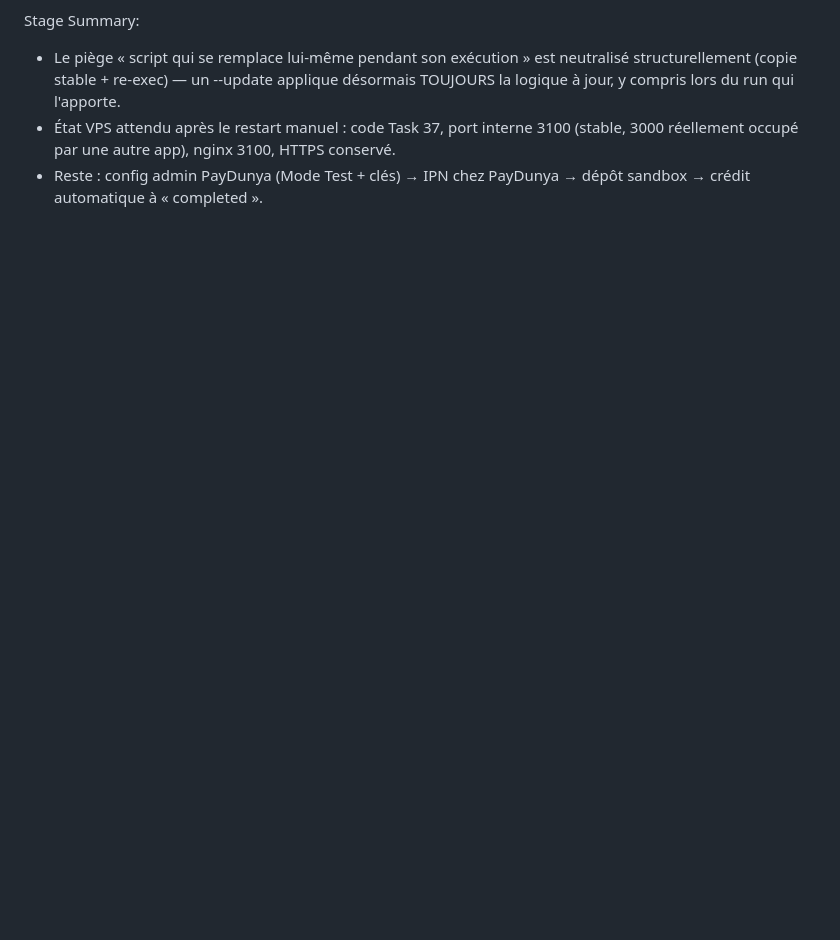
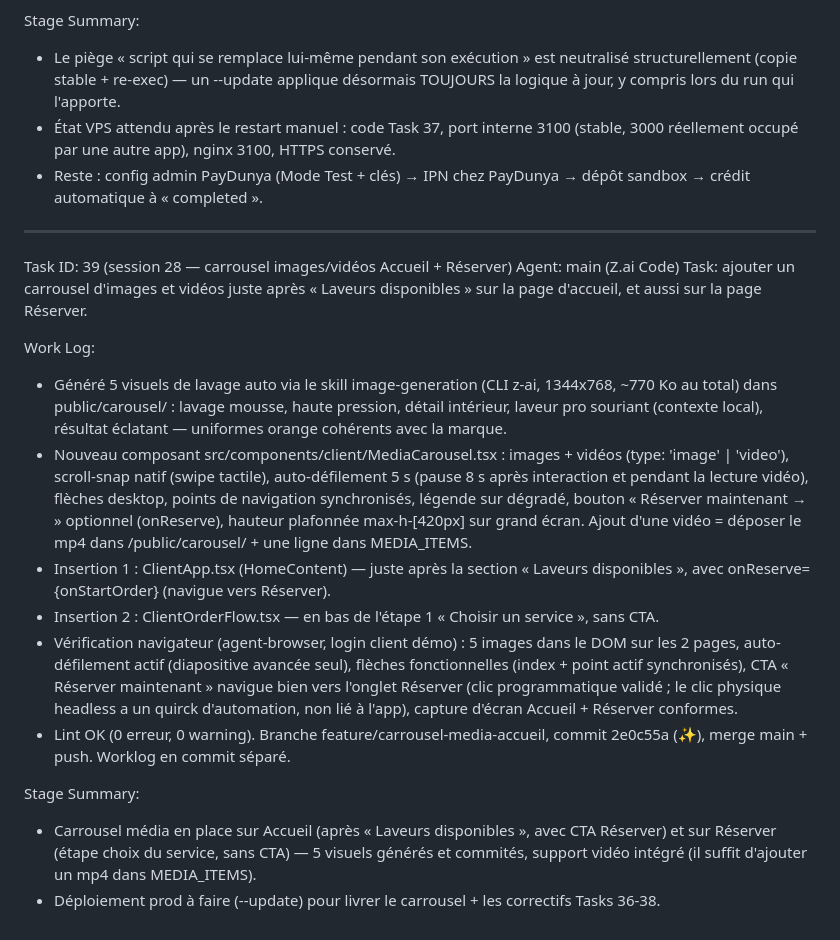
Before and after one commit to blunaantoine/socline, a Markdown page: worklog.md, the part around the change. GitHub-like rendering; blank space fills up the shorter version.

Commit message:
📝 Worklog : Task 39 — carrousel images/vidéos Accueil + Réserver

```diff
--- a/worklog.md
+++ b/worklog.md
@@ -993,3 +993,20 @@ Stage Summary:
 - Le piège « script qui se remplace lui-même pendant son exécution » est neutralisé structurellement (copie stable + re-exec) — un --update applique désormais TOUJOURS la logique à jour, y compris lors du run qui l'apporte.
 - État VPS attendu après le restart manuel : code Task 37, port interne 3100 (stable, 3000 réellement occupé par une autre app), nginx 3100, HTTPS conservé.
 - Reste : config admin PayDunya (Mode Test + clés) → IPN chez PayDunya → dépôt sandbox → crédit automatique à « completed ».
+
+---
+Task ID: 39 (session 28 — carrousel images/vidéos Accueil + Réserver)
+Agent: main (Z.ai Code)
+Task: ajouter un carrousel d'images et vidéos juste après « Laveurs disponibles » sur la page d'accueil, et aussi sur la page Réserver.
+
+Work Log:
+- Généré 5 visuels de lavage auto via le skill image-generation (CLI z-ai, 1344x768, ~770 Ko au total) dans public/carousel/ : lavage mousse, haute pression, détail intérieur, laveur pro souriant (contexte local), résultat éclatant — uniformes orange cohérents avec la marque.
+- Nouveau composant src/components/client/MediaCarousel.tsx : images + vidéos (type: 'image' | 'video'), scroll-snap natif (swipe tactile), auto-défilement 5 s (pause 8 s après interaction et pendant la lecture vidéo), flèches desktop, points de navigation synchronisés, légende sur dégradé, bouton « Réserver maintenant → » optionnel (onReserve), hauteur plafonnée max-h-[420px] sur grand écran. Ajout d'une vidéo = déposer le mp4 dans /public/carousel/ + une ligne dans MEDIA_ITEMS.
+- Insertion 1 : ClientApp.tsx (HomeContent) — juste après la section « Laveurs disponibles », avec onReserve={onStartOrder} (navigue vers Réserver).
+- Insertion 2 : ClientOrderFlow.tsx — en bas de l'étape 1 « Choisir un service », sans CTA.
+- Vérification navigateur (agent-browser, login client démo) : 5 images dans le DOM sur les 2 pages, auto-défilement actif (diapositive avancée seul), flèches fonctionnelles (index + point actif synchronisés), CTA « Réserver maintenant » navigue bien vers l'onglet Réserver (clic programmatique validé ; le clic physique headless a un quirck d'automation, non lié à l'app), capture d'écran Accueil + Réserver conformes.
+- Lint OK (0 erreur, 0 warning). Branche feature/carrousel-media-accueil, commit 2e0c55a (✨), merge main + push. Worklog en commit séparé.
+
+Stage Summary:
+- Carrousel média en place sur Accueil (après « Laveurs disponibles », avec CTA Réserver) et sur Réserver (étape choix du service, sans CTA) — 5 visuels générés et commités, support vidéo intégré (il suffit d'ajouter un mp4 dans MEDIA_ITEMS).
+- Déploiement prod à faire (--update) pour livrer le carrousel + les correctifs Tasks 36-38.
```
